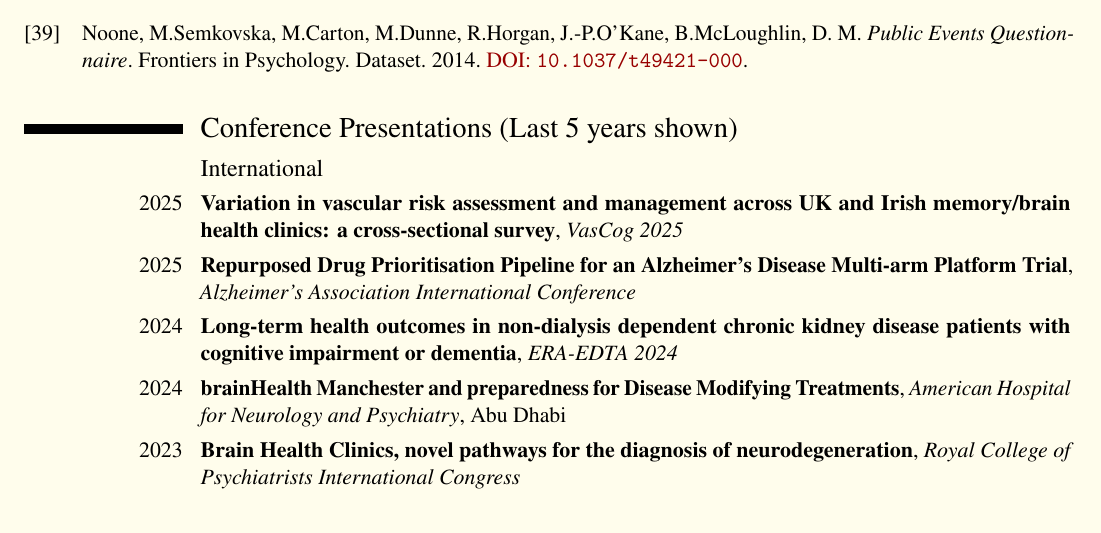
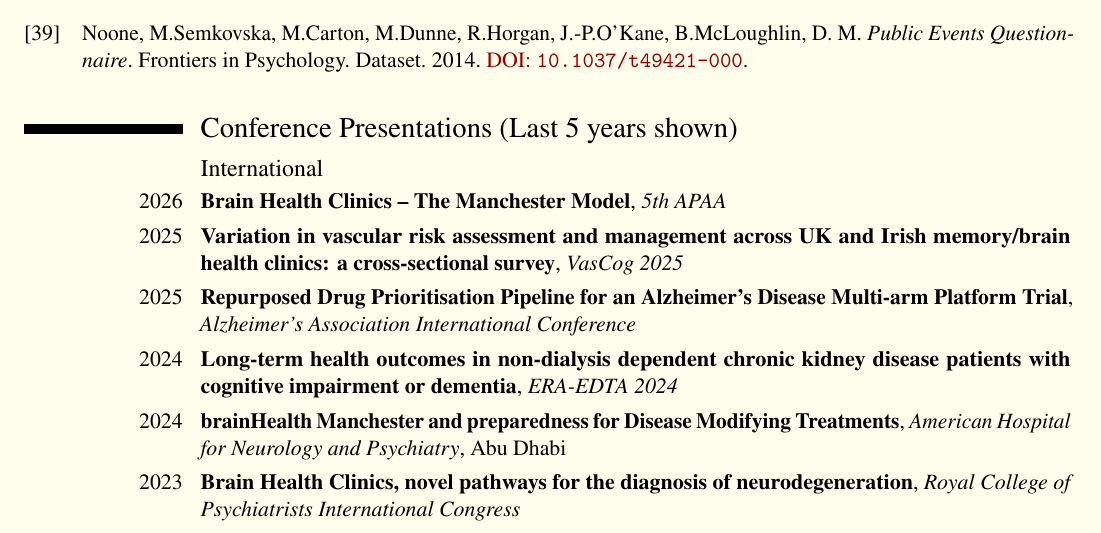
Before and after one commit to sadneurons/CVLatex, a LaTeX CV (cv_dunne_jan_2026.tex): part of page 6 of 10, cut so that both start at the same text. Compiled offline with LuaLaTeX; a missing font is replaced by an installed copy or a similar font.

Commit message:
Add conference presentation for 2026

```diff
--- a/cv_dunne_jan_2026.tex
+++ b/cv_dunne_jan_2026.tex
@@ -207,6 +207,7 @@
 \section{Conference Presentations (Last 5 years shown)}
 
 \subsection{International}
+\cventry{2026}{Brain Health Clinics -- The Manchester Model}{5th APAA}{}{}{}
 \cventry{2025}{Variation in vascular risk assessment and management across UK and Irish memory/brain health clinics: a cross-sectional survey}{VasCog 2025}{}{}{}
 \cventry{2025}{Repurposed Drug Prioritisation Pipeline for an Alzheimer's Disease Multi-arm Platform Trial}{Alzheimer's Association International Conference}{}{}{}
 \cventry{2024}{Long-term health outcomes in non-dialysis dependent chronic kidney disease patients with cognitive impairment or dementia}{ERA-EDTA 2024}{}{}{}
```
